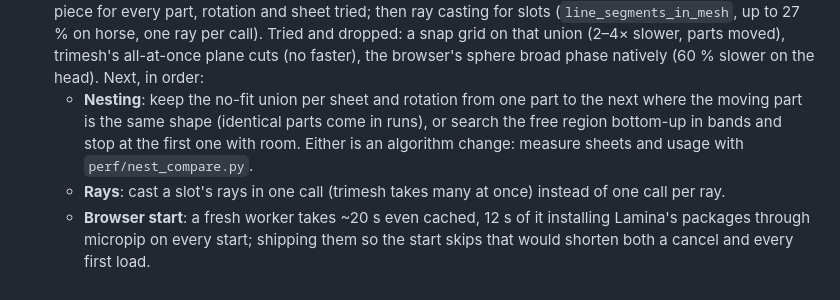
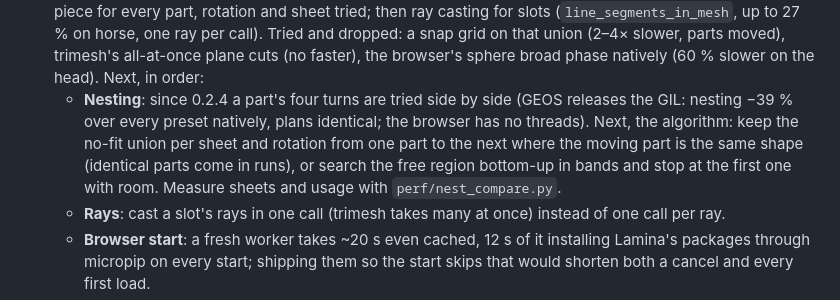
Before and after one commit to marcelfarres/lamina, a Markdown page: docs/roadmap.md, the part around the change. Rendered like a GitHub page.

Commit message:
Roadmap: parallel nesting shipped, the algorithm is next

```diff
--- a/docs/roadmap.md
+++ b/docs/roadmap.md
@@ -141,9 +141,11 @@ What makes more models buildable comes first; polish and speed after.
    (`line_segments_in_mesh`, up to 27 % on horse, one ray per call). Tried and dropped: a snap grid on that union
    (2–4× slower, parts moved), trimesh's all-at-once plane cuts (no faster), the browser's sphere broad phase
    natively (60 % slower on the head). Next, in order:
-   - **Nesting**: keep the no-fit union per sheet and rotation from one part to the next where the moving part is
-     the same shape (identical parts come in runs), or search the free region bottom-up in bands and stop at the
-     first one with room. Either is an algorithm change: measure sheets and usage with `perf/nest_compare.py`.
+   - **Nesting**: since 0.2.4 a part's four turns are tried side by side (GEOS releases the GIL: nesting −39 % over
+     every preset natively, plans identical; the browser has no threads). Next, the algorithm: keep the no-fit union
+     per sheet and rotation from one part to the next where the moving part is the same shape (identical parts come
+     in runs), or search the free region bottom-up in bands and stop at the first one with room. Measure sheets and
+     usage with `perf/nest_compare.py`.
    - **Rays**: cast a slot's rays in one call (trimesh takes many at once) instead of one call per ray.
    - **Browser start**: a fresh worker takes ~20 s even cached, 12 s of it installing Lamina's packages through
      micropip on every start; shipping them so the start skips that would shorten both a cancel and every first load.
```
